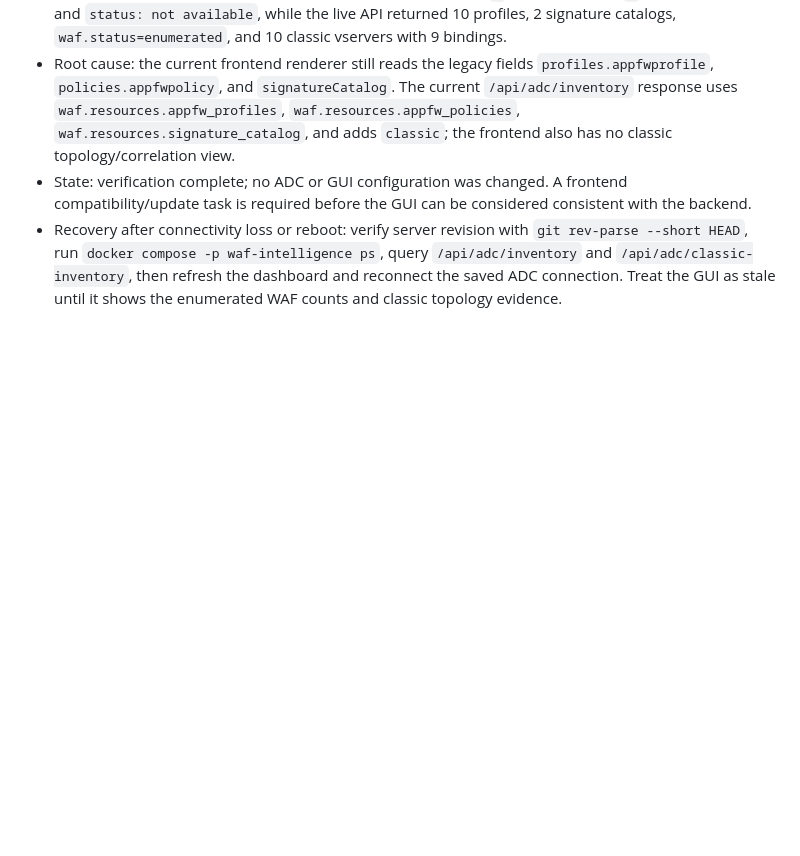
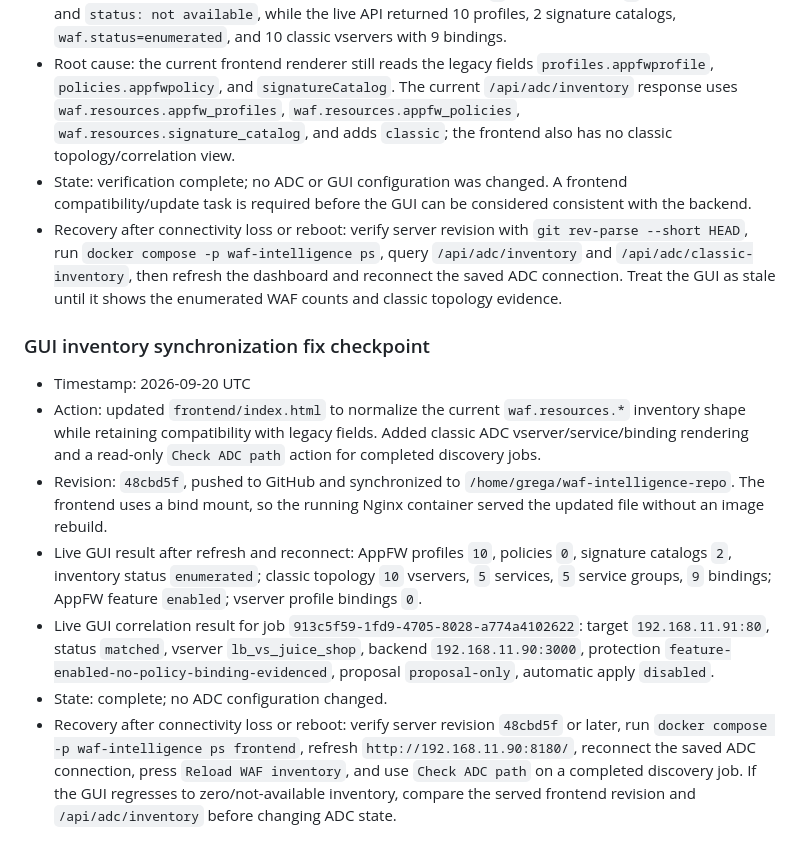
Before and after one commit to grega-zoubek/WAF-helper, a Markdown page: WAF_ANALYSIS_ROADMAP.md, the part around the change. Drawn GitHub-style; blank space fills up the shorter version.

Commit message:
Record GUI synchronization fix

```diff
--- a/WAF_ANALYSIS_ROADMAP.md
+++ b/WAF_ANALYSIS_ROADMAP.md
@@ -308,3 +308,13 @@ If connectivity is lost or a machine reboots:
 - Root cause: the current frontend renderer still reads the legacy fields `profiles.appfwprofile`, `policies.appfwpolicy`, and `signatureCatalog`. The current `/api/adc/inventory` response uses `waf.resources.appfw_profiles`, `waf.resources.appfw_policies`, `waf.resources.signature_catalog`, and adds `classic`; the frontend also has no classic topology/correlation view.
 - State: verification complete; no ADC or GUI configuration was changed. A frontend compatibility/update task is required before the GUI can be considered consistent with the backend.
 - Recovery after connectivity loss or reboot: verify server revision with `git rev-parse --short HEAD`, run `docker compose -p waf-intelligence ps`, query `/api/adc/inventory` and `/api/adc/classic-inventory`, then refresh the dashboard and reconnect the saved ADC connection. Treat the GUI as stale until it shows the enumerated WAF counts and classic topology evidence.
+
+### GUI inventory synchronization fix checkpoint
+
+- Timestamp: 2026-09-20 UTC
+- Action: updated `frontend/index.html` to normalize the current `waf.resources.*` inventory shape while retaining compatibility with legacy fields. Added classic ADC vserver/service/binding rendering and a read-only `Check ADC path` action for completed discovery jobs.
+- Revision: `48cbd5f`, pushed to GitHub and synchronized to `/home/grega/waf-intelligence-repo`. The frontend uses a bind mount, so the running Nginx container served the updated file without an image rebuild.
+- Live GUI result after refresh and reconnect: AppFW profiles `10`, policies `0`, signature catalogs `2`, inventory status `enumerated`; classic topology `10` vservers, `5` services, `5` service groups, `9` bindings; AppFW feature `enabled`; vserver profile bindings `0`.
+- Live GUI correlation result for job `913c5f59-1fd9-4705-8028-a774a4102622`: target `192.168.11.91:80`, status `matched`, vserver `lb_vs_juice_shop`, backend `192.168.11.90:3000`, protection `feature-enabled-no-policy-binding-evidenced`, proposal `proposal-only`, automatic apply `disabled`.
+- State: complete; no ADC configuration changed.
+- Recovery after connectivity loss or reboot: verify server revision `48cbd5f` or later, run `docker compose -p waf-intelligence ps frontend`, refresh `http://192.168.11.90:8180/`, reconnect the saved ADC connection, press `Reload WAF inventory`, and use `Check ADC path` on a completed discovery job. If the GUI regresses to zero/not-available inventory, compare the served frontend revision and `/api/adc/inventory` before changing ADC state.
```
